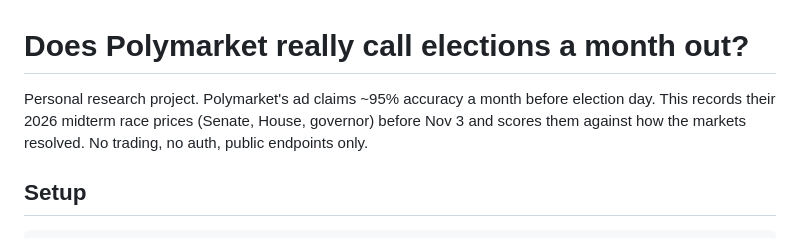
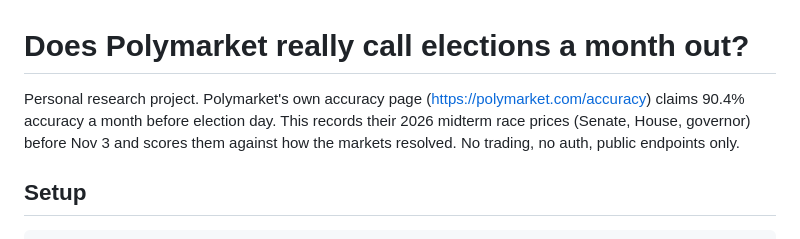
Before and after one commit to mrkruoff/polymarket-midterms, a Markdown page: README.md, the part around the change. Rendered like a GitHub page.

Commit message:
README: cite Polymarket's accuracy page (90.4%) directly
Co-Authored-By: Claude Fable 5 <noreply@anthropic.com>

```diff
--- a/README.md
+++ b/README.md
@@ -1,6 +1,7 @@
 # Does Polymarket really call elections a month out?
 
-Personal research project. Polymarket's ad claims ~95% accuracy a month before
+Personal research project. Polymarket's own accuracy page
+(https://polymarket.com/accuracy) claims 90.4% accuracy a month before
 election day. This records their 2026 midterm race prices (Senate, House,
 governor) before Nov 3 and scores them against how the markets resolved.
 No trading, no auth, public endpoints only.
```
